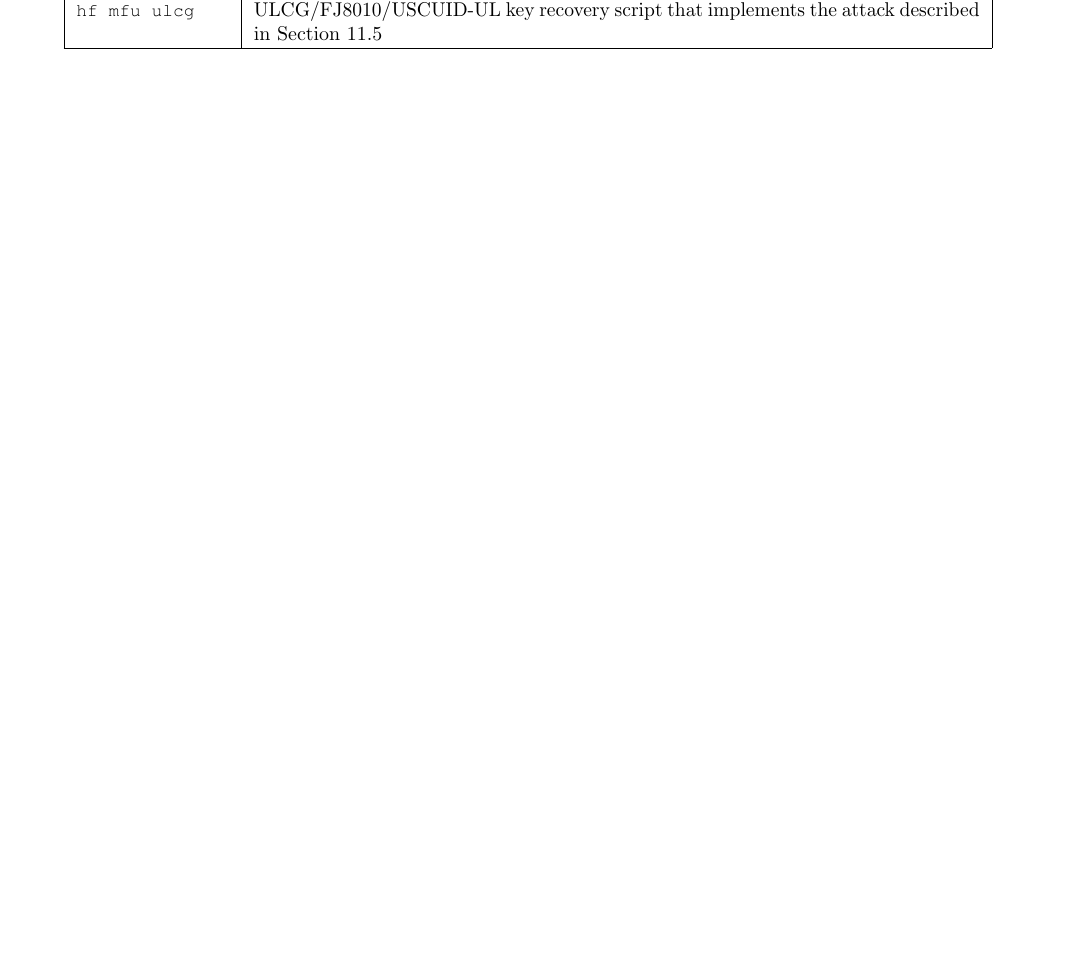
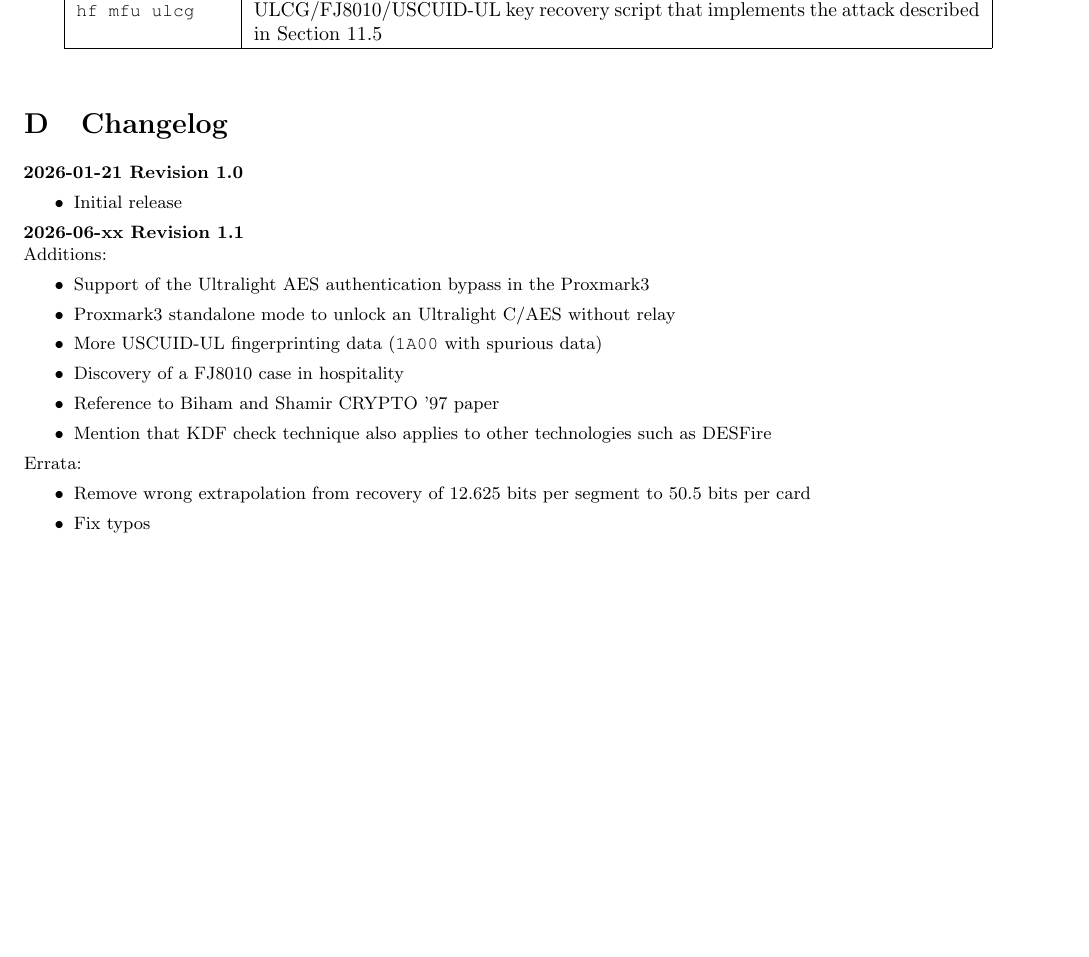
Before and after one commit to zc-public/breakme-resources, a LaTeX paper (paper/main.tex): part of page 39 of 39, cut so that both start at the same text, the shorter picture padded with empty space. Compiled offline with pdfLaTeX.

Commit message:
changelog

```diff
--- a/paper/main.tex
+++ b/paper/main.tex
@@ -1308,4 +1308,28 @@ All resources accompanying this paper are available in a dedicated GitHub reposi
   \end{tabular}
 \end{table}
 
+\section{Changelog}
+\label{app:changelog}
+
+\noindent\textbf{2026-01-21 Revision 1.0}
+\begin{itemize}
+    \item Initial release
+\end{itemize}
+
+\noindent\textbf{2026-06-xx Revision 1.1}\\
+Additions:
+\begin{itemize}
+    \item Support of the Ultralight~AES authentication bypass in the Proxmark3
+    \item Proxmark3 standalone mode to unlock an Ultralight C/AES without relay
+    \item More USCUID-UL fingerprinting data (\texttt{1A00} with spurious data)
+    \item Discovery of a FJ8010 case in hospitality
+    \item Reference to Biham and Shamir CRYPTO '97 paper
+    \item Mention that KDF check technique also applies to other technologies such as DESFire
+\end{itemize}
+Errata:
+\begin{itemize}
+    \item Remove wrong extrapolation from recovery of 12.625 bits per segment to  50.5 bits per card
+    \item Fix typos
+\end{itemize}
+
 \end{document}
```
